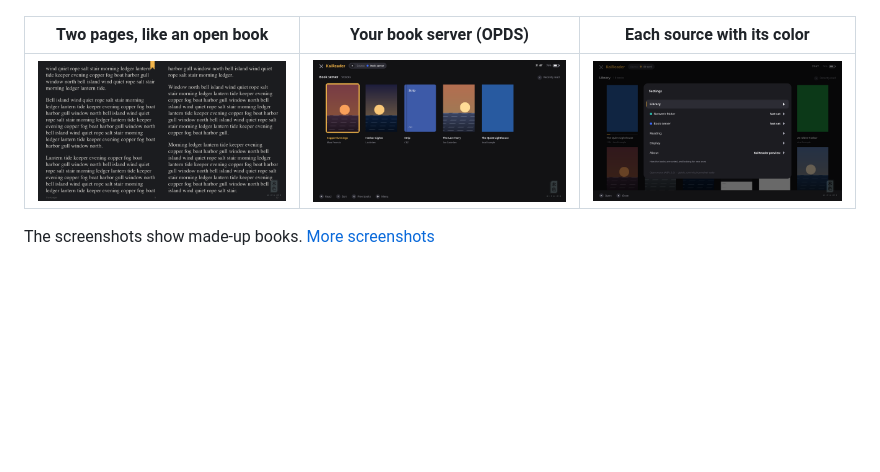
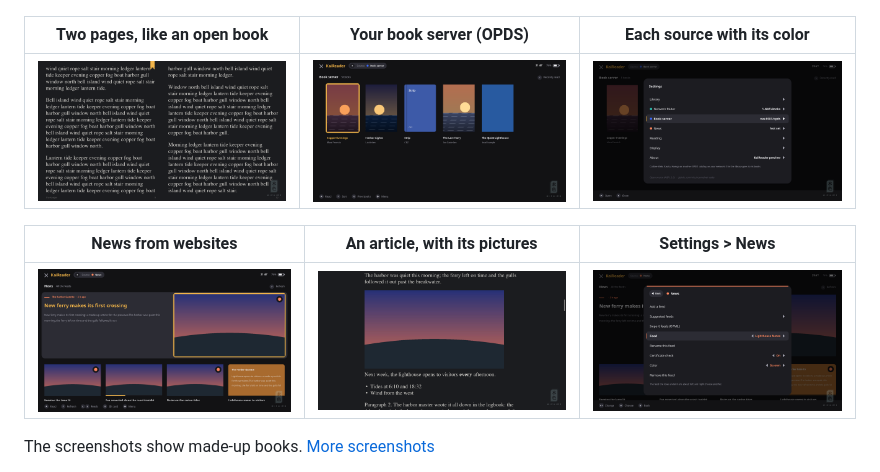
Before and after one commit to mizuiroame/kaireader, a Markdown page: README.md, the part around the change. Rendered like a GitHub page; pictures changed too: docs/screenshots/news-article.png, docs/screenshots/news.png, docs/screenshots/settings-news.png; blank space fills up the shorter version.

```diff
--- a/README.md
+++ b/README.md
@@ -23,6 +23,10 @@ comics (**CBZ**, **CBR**, **CB7**, **CBT**), **FB2**, **MOBI**, **TXT** and
 | Two pages, like an open book | Your book server (OPDS) | Each source with its color |
 |------------------------------|-------------------------|----------------------------|
 | ![Two pages](docs/screenshots/epub-two-pages.png) | ![Book server](docs/screenshots/server.png) | ![Settings and sources](docs/screenshots/settings-sources.png) |
+
+| News from websites | An article, with its pictures | Settings > News |
+|--------------------|-------------------------------|-----------------|
+| ![News](docs/screenshots/news.png) | ![An article](docs/screenshots/news-article.png) | ![Settings > News](docs/screenshots/settings-news.png) |
 
 The screenshots show made-up books. [More screenshots](docs/screenshots.md)
 
```
Also changed, not shown: docs/screenshots.md (+7 -3 lines), docs/screenshots/news-full-article.png (added).
